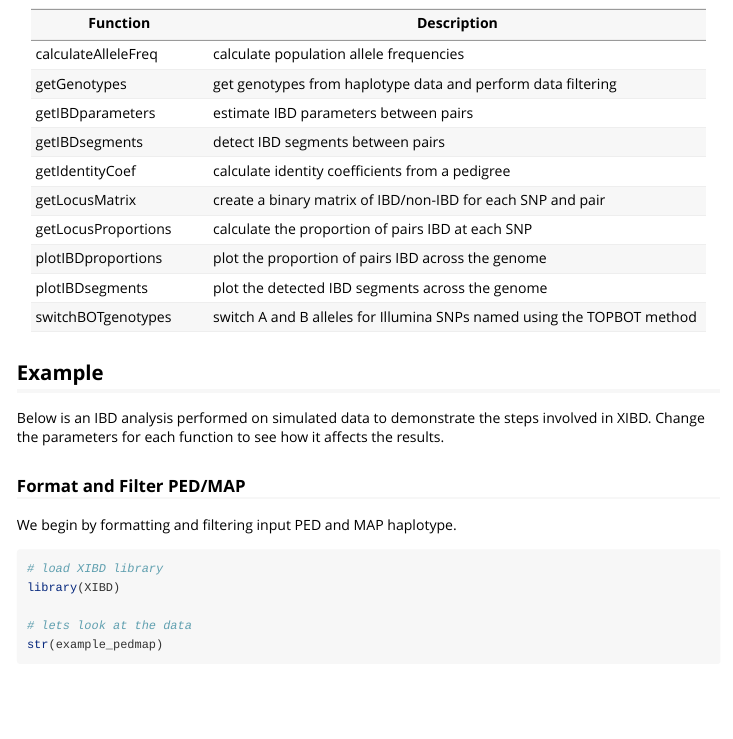
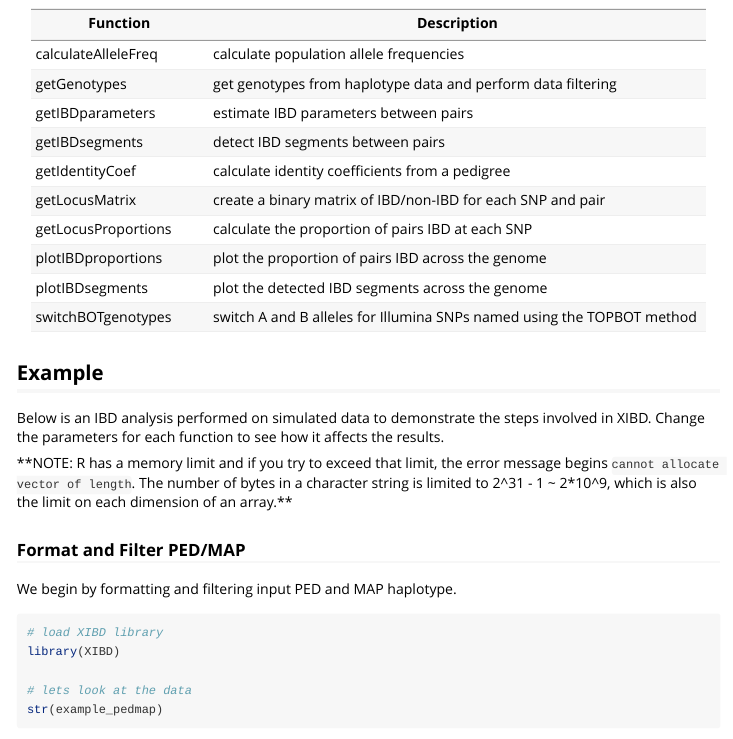
Before and after one commit to bahlolab/XIBD, an R Markdown document (vignettes/introduction.Rmd): the page in a window 1100 px wide, from 2120 px down. Rendered offline with R 4.5, knitr and Pandoc, with nearby package versions; some code elsewhere in the file could not run offline.

Commit message:
added R memory limits

```diff
--- a/vignettes/introduction.Rmd
+++ b/vignettes/introduction.Rmd
@@ -128,6 +128,8 @@ switchBOTgenotypes | switch A and B alleles for Illumina SNPs named using the TO
 ## Example
 
 Below is an IBD analysis performed on simulated data to demonstrate the steps involved in XIBD. Change the parameters for each function to see how it affects the results.
+
+**NOTE: R has a memory limit and if you try to exceed that limit, the error message begins `cannot allocate vector of length`. The number of bytes in a character string is limited to 2^31 - 1 ~ 2*10^9, which is also the limit on each dimension of an array.**
 
 ### Format and Filter PED/MAP
 
```
